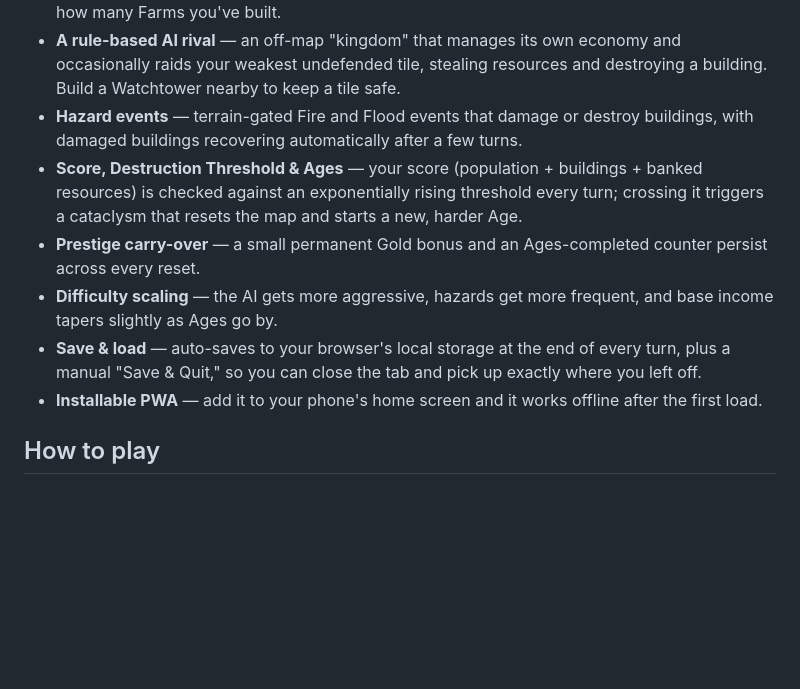
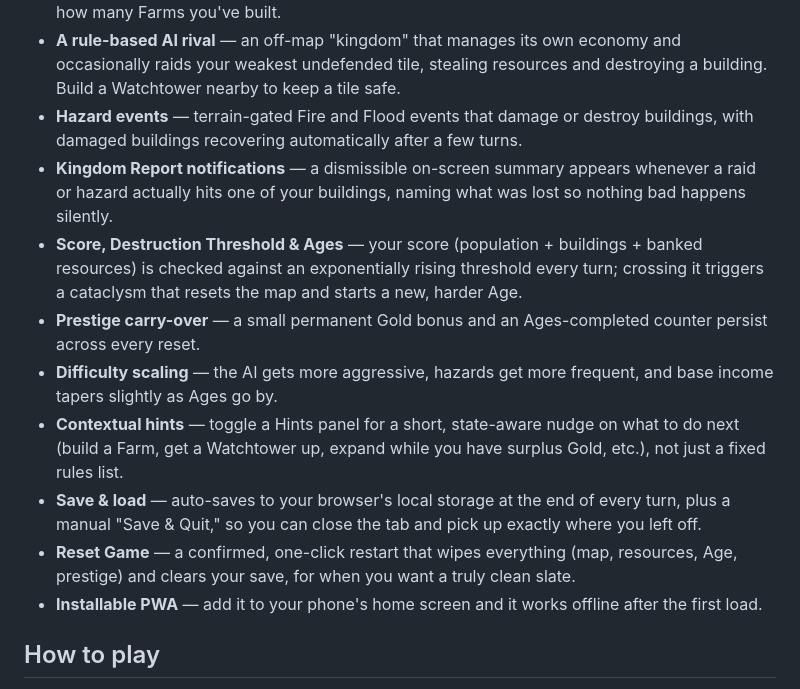
Before and after one commit to FeiRiccardo/ember-and-ashes, a Markdown page: README.md, the part around one of its changes. Rendered like a GitHub page; blank space fills up the shorter version.

```diff
--- a/README.md
+++ b/README.md
@@ -18,10 +20,13 @@ Ember & Ashes is a turn-based, 4X-lite kingdom builder played on a small 8×8 gr
 - **Population & Food loop** — population grows on Food surplus and shrinks on deficit, capped by how many Farms you've built.
 - **A rule-based AI rival** — an off-map "kingdom" that manages its own economy and occasionally raids your weakest undefended tile, stealing resources and destroying a building. Build a Watchtower nearby to keep a tile safe.
 - **Hazard events** — terrain-gated Fire and Flood events that damage or destroy buildings, with damaged buildings recovering automatically after a few turns.
+- **Kingdom Report notifications** — a dismissible on-screen summary appears whenever a raid or hazard actually hits one of your buildings, naming what was lost so nothing bad happens silently.
 - **Score, Destruction Threshold & Ages** — your score (population + buildings + banked resources) is checked against an exponentially rising threshold every turn; crossing it triggers a cataclysm that resets the map and starts a new, harder Age.
 - **Prestige carry-over** — a small permanent Gold bonus and an Ages-completed counter persist across every reset.
 - **Difficulty scaling** — the AI gets more aggressive, hazards get more frequent, and base income tapers slightly as Ages go by.
+- **Contextual hints** — toggle a Hints panel for a short, state-aware nudge on what to do next (build a Farm, get a Watchtower up, expand while you have surplus Gold, etc.), not just a fixed rules list.
 - **Save & load** — auto-saves to your browser's local storage at the end of every turn, plus a manual "Save & Quit," so you can close the tab and pick up exactly where you left off.
+- **Reset Game** — a confirmed, one-click restart that wipes everything (map, resources, Age, prestige) and clears your save, for when you want a truly clean slate.
 - **Installable PWA** — add it to your phone's home screen and it works offline after the first load.
 
 ## How to play
```
Also changed, not shown: other parts of README.md (+13 -0 lines), CONTEXT.md (+11 -0 lines), docs/screenshot.png, 9 other files.
